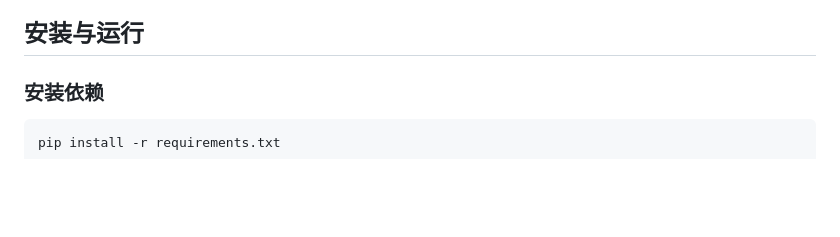
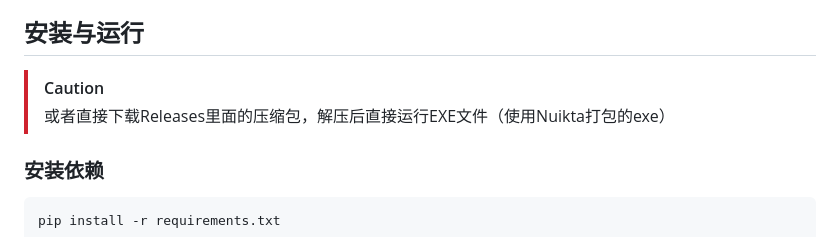
Before and after one commit to Quietpeng/FilesSharePlatform, a Markdown page: README.md, the part around the change. Drawn GitHub-style; blank space fills up the shorter version.

```diff
--- a/README.md
+++ b/README.md
@@ -24,6 +24,10 @@
 - 数据存储：JSON文件（无需数据库）
 
 ## 安装与运行
+
+> [!CAUTION]
+>
+> 或者直接下载Releases里面的压缩包，解压后直接运行EXE文件（使用Nuikta打包的exe）
 
 ### 安装依赖
 
```
